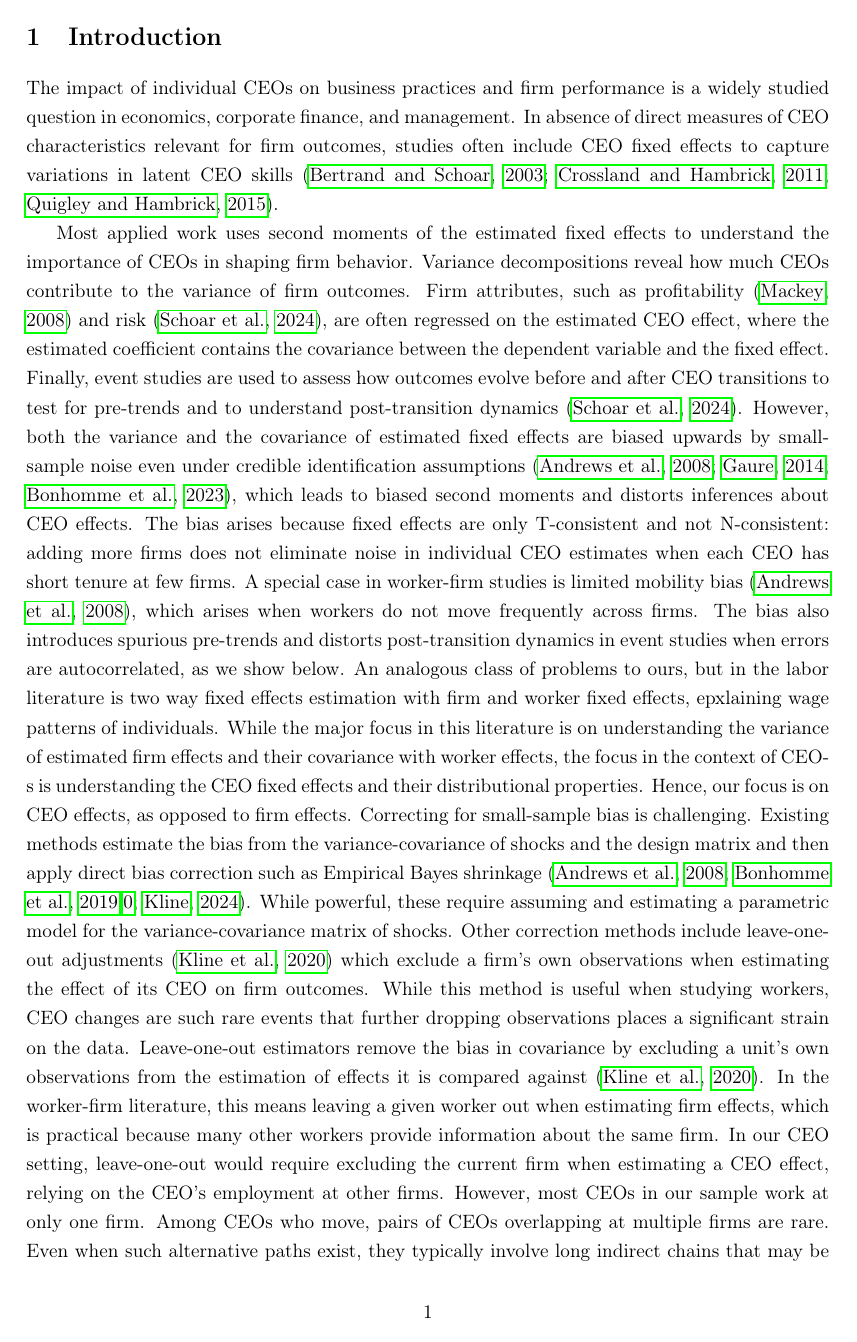
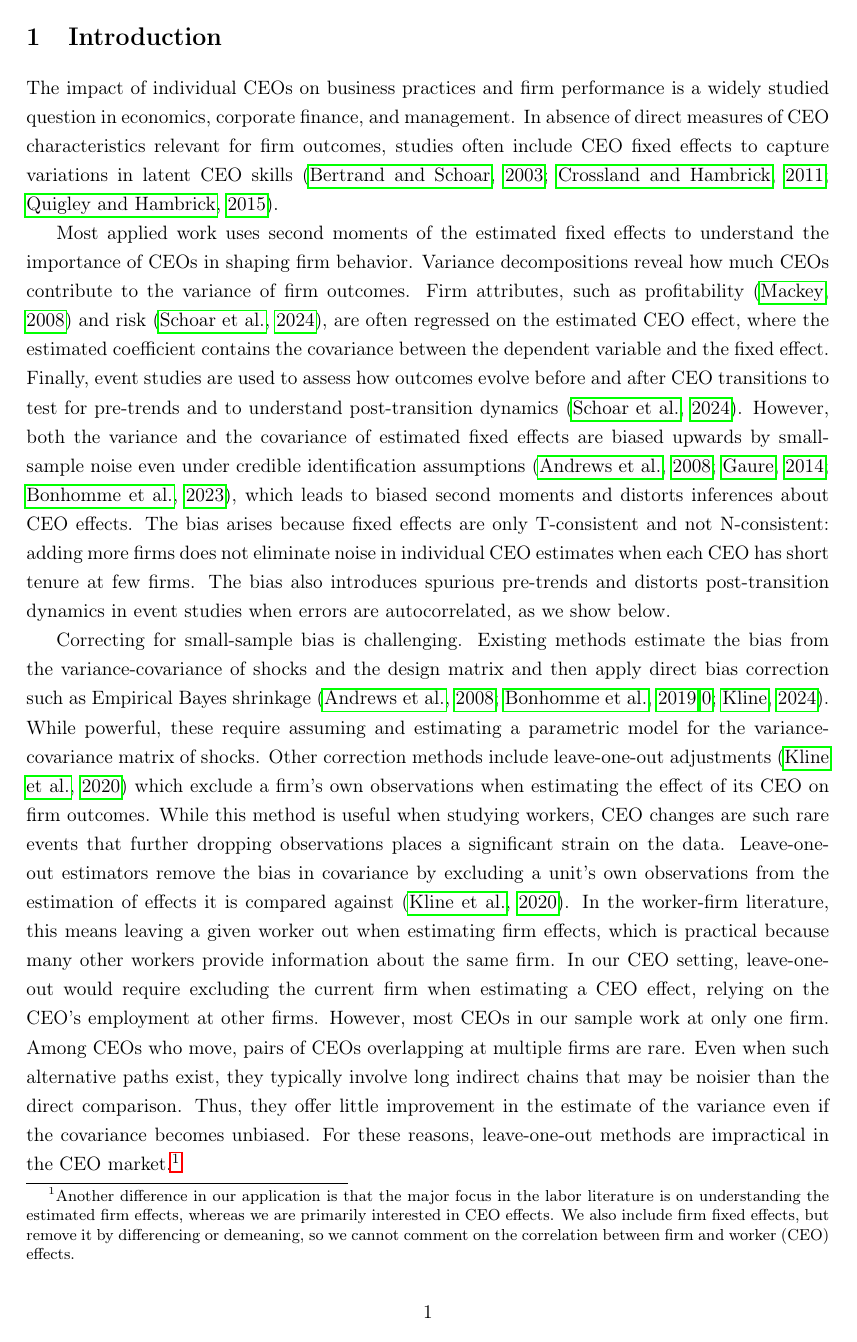
Before and after one commit to korenmiklos/ceo-value, a LaTeX paper (papers/econometrics/paper.tex): page 2 of 22. Compiled offline with pdfLaTeX.

Commit message:
Updates from Overleaf

```diff
--- a/papers/econometrics/paper.tex
+++ b/papers/econometrics/paper.tex
@@ -53,9 +53,9 @@ How much do individual CEOs contribute to firm performance? Studies typically es
 The impact of individual CEOs on business practices and firm performance is a widely studied question in economics, corporate finance, and management. In absence of direct measures of CEO characteristics relevant for firm outcomes, studies often include CEO fixed effects to capture variations in latent CEO skills \citep{Bertrand2003-io, crossland2011differences, quigley2015has}.
 
 Most applied work uses second moments of the estimated fixed effects to understand the importance of CEOs in shaping firm behavior. Variance decompositions reveal how much CEOs contribute to the variance of firm outcomes. Firm attributes, such as profitability \citep{mackey2008effect} and risk \citep{schoar2024effect}, are often regressed on the estimated CEO effect, where the estimated coefficient contains the covariance between the dependent variable and the fixed effect. Finally, event studies are used to assess how outcomes evolve before and after CEO transitions to test for pre-trends and to understand post-transition dynamics \citep{schoar2024effect}. However, both the variance and the covariance of estimated fixed effects are biased upwards by small-sample noise even under credible identification assumptions
-\citep{andrews2008high,gaure2014correlation,Bonhomme2023-dx}, which leads to biased second moments and distorts inferences about CEO effects. The bias arises because fixed effects are only T-consistent and not N-consistent: adding more firms does not eliminate noise in individual CEO estimates when each CEO has short tenure at few firms. A special case in worker-firm studies is limited mobility bias \citep{andrews2008high}, which arises when workers do not move frequently across firms. The bias also introduces spurious pre-trends and distorts post-transition dynamics in event studies when errors are autocorrelated, as we show below.
-An analogous class of problems to ours, but in the labor literature is two way fixed effects estimation with firm and worker fixed effects, epxlaining wage patterns of individuals. While the major focus in this literature is on understanding the variance of estimated firm effects and their covariance with worker effects, the focus in the context of CEO-s is understanding the CEO fixed effects and their distributional properties. Hence, our focus is on CEO effects, as opposed to firm effects.
-Correcting for small-sample bias is challenging. Existing methods estimate the bias from the variance-covariance of shocks and the design matrix and then apply direct bias correction such as Empirical Bayes shrinkage \citep{andrews2008high,Bonhomme2019-xi,Bonhomme2023-dx,kline2024firm}. While powerful, these require assuming and estimating a parametric model for the variance-covariance matrix of shocks. Other correction methods include leave-one-out adjustments \citep{kline2020leave} which exclude a firm's own observations when estimating the effect of its CEO on firm outcomes. While this method is useful when studying workers, CEO changes are such rare events that further dropping observations places a significant strain on the data. Leave-one-out estimators remove the bias in covariance by excluding a unit's own observations from the estimation of effects it is compared against \citep{kline2020leave}. In the worker-firm literature, this means leaving a given worker out when estimating firm effects, which is practical because many other workers provide information about the same firm. In our CEO setting, leave-one-out would require excluding the current firm when estimating a CEO effect, relying on the CEO's employment at other firms. However, most CEOs in our sample work at only one firm. Among CEOs who move, pairs of CEOs overlapping at multiple firms are rare. Even when such alternative paths exist, they typically involve long indirect chains that may be noisier than the direct comparison. Thus, they offer little improvement in the estimate of the variance even if the covariance becomes unbiased. For these reasons, leave-one-out methods are impractical in the CEO market.
+\citep{andrews2008high,gaure2014correlation,Bonhomme2023-dx}, which leads to biased second moments and distorts inferences about CEO effects. The bias arises because fixed effects are only T-consistent and not N-consistent: adding more firms does not eliminate noise in individual CEO estimates when each CEO has short tenure at few firms. The bias also introduces spurious pre-trends and distorts post-transition dynamics in event studies when errors are autocorrelated, as we show below.
+
+Correcting for small-sample bias is challenging. Existing methods estimate the bias from the variance-covariance of shocks and the design matrix and then apply direct bias correction such as Empirical Bayes shrinkage \citep{andrews2008high,Bonhomme2019-xi,Bonhomme2023-dx,kline2024firm}. While powerful, these require assuming and estimating a parametric model for the variance-covariance matrix of shocks. Other correction methods include leave-one-out adjustments \citep{kline2020leave} which exclude a firm's own observations when estimating the effect of its CEO on firm outcomes. While this method is useful when studying workers, CEO changes are such rare events that further dropping observations places a significant strain on the data. Leave-one-out estimators remove the bias in covariance by excluding a unit's own observations from the estimation of effects it is compared against \citep{kline2020leave}. In the worker-firm literature, this means leaving a given worker out when estimating firm effects, which is practical because many other workers provide information about the same firm. In our CEO setting, leave-one-out would require excluding the current firm when estimating a CEO effect, relying on the CEO's employment at other firms. However, most CEOs in our sample work at only one firm. Among CEOs who move, pairs of CEOs overlapping at multiple firms are rare. Even when such alternative paths exist, they typically involve long indirect chains that may be noisier than the direct comparison. Thus, they offer little improvement in the estimate of the variance even if the covariance becomes unbiased. For these reasons, leave-one-out methods are impractical in the CEO market.\footnote{Another difference in our application is that the major focus in the labor literature is on understanding the estimated firm effects, whereas we are primarily interested in CEO effects. We also include firm fixed effects, but remove it by differencing or demeaning, so we cannot comment on the correlation between firm and worker (CEO) effects.}
 
 %% i feel like we say too much about leave-one-out, maybe shorten
 
```
Also changed, not shown: papers/econometrics/paper.tex (4 more changed lines).
